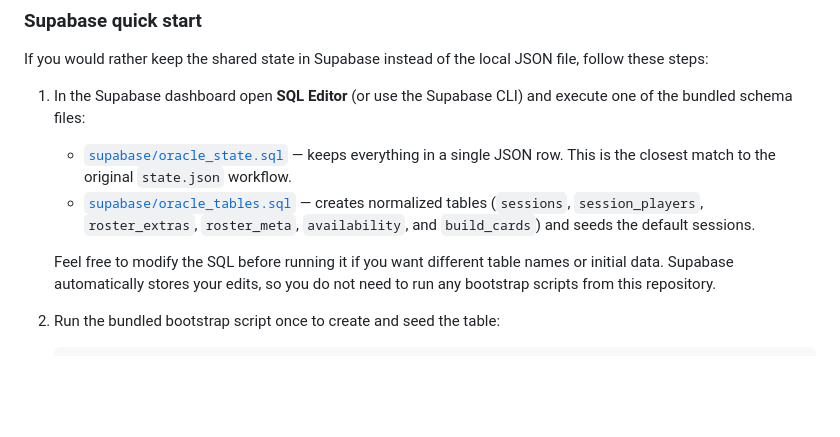
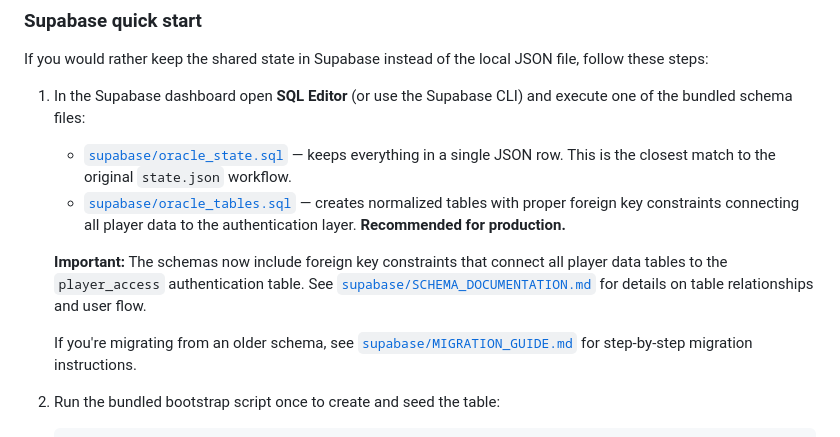
Before and after one commit to kaelajoelle/oracletournament, a Markdown page: README.md, the part around the change. Rendered like a GitHub page; blank space fills up the shorter version.

Commit message:
Add comprehensive database schema and migration documentation
Co-authored-by: kaelajoelle <93952497+kaelajoelle@users.noreply.github.com>

````diff
--- a/README.md
+++ b/README.md
@@ -141,9 +141,11 @@ If you would rather keep the shared state in Supabase instead of the local JSON
 1. In the Supabase dashboard open **SQL Editor** (or use the Supabase CLI) and execute one of the bundled schema files:
 
    * [`supabase/oracle_state.sql`](supabase/oracle_state.sql) — keeps everything in a single JSON row. This is the closest match to the original `state.json` workflow.
-   * [`supabase/oracle_tables.sql`](supabase/oracle_tables.sql) — creates normalized tables (`sessions`, `session_players`, `roster_extras`, `roster_meta`, `availability`, and `build_cards`) and seeds the default sessions.
+   * [`supabase/oracle_tables.sql`](supabase/oracle_tables.sql) — creates normalized tables with proper foreign key constraints connecting all player data to the authentication layer. **Recommended for production.**
 
-   Feel free to modify the SQL before running it if you want different table names or initial data. Supabase automatically stores your edits, so you do not need to run any bootstrap scripts from this repository.
+   **Important:** The schemas now include foreign key constraints that connect all player data tables to the `player_access` authentication table. See [`supabase/SCHEMA_DOCUMENTATION.md`](supabase/SCHEMA_DOCUMENTATION.md) for details on table relationships and user flow.
+
+   If you're migrating from an older schema, see [`supabase/MIGRATION_GUIDE.md`](supabase/MIGRATION_GUIDE.md) for step-by-step migration instructions.
 1. Run the bundled bootstrap script once to create and seed the table:
 
    ```bash
````
Also changed, not shown: supabase/MIGRATION_GUIDE.md (added, +280 -0 lines).
